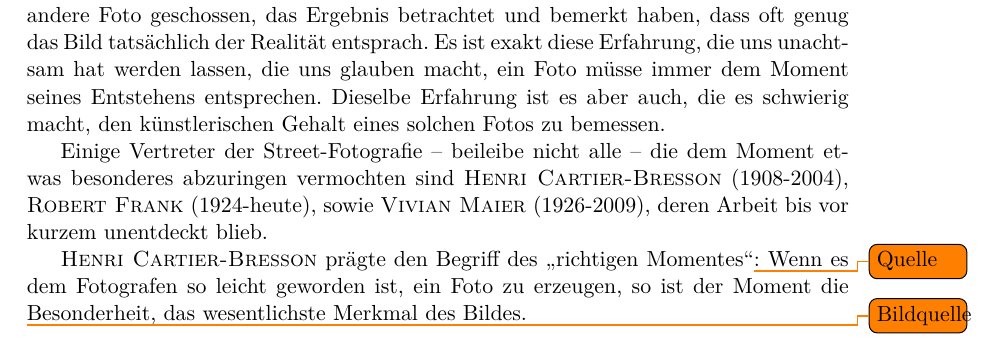
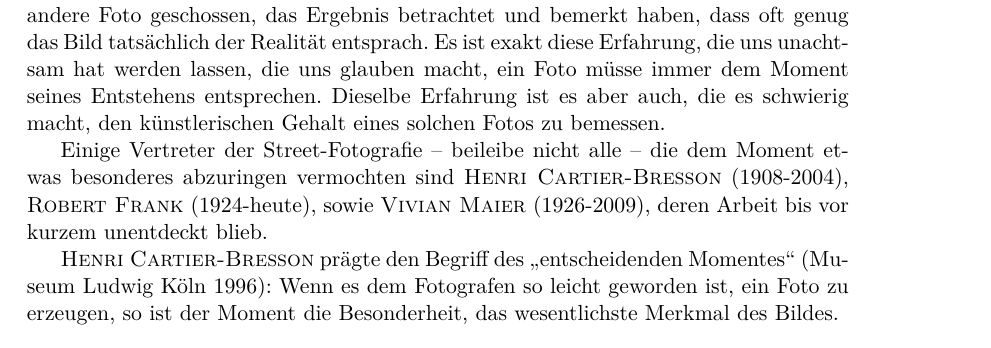
Before and after one commit to sunsided/sozio-psl, a LaTeX paper (main.tex): part of page 14 of 30, cut so that both start at the same text. Compiled offline with pdfLaTeX.

Commit message:
Quellen dazugeschummelt

```diff
--- a/main.tex
+++ b/main.tex
@@ -489,10 +489,9 @@ Dieselbe Erfahrung ist es aber auch, die es schwierig macht, den künstlerischen
 Einige Vertreter der Street-Fotografie -- beileibe nicht alle -- die dem Moment etwas besonderes abzuringen vermochten sind \name{Henri Cartier-Bresson} (1908-2004), \name{Robert Frank} (1924-heute), sowie \name{Vivian Maier} (1926-2009), deren Arbeit bis vor kurzem unentdeckt blieb.
 
 
-\name{Henri Cartier-Bresson} prägte den Begriff des "`richtigen Momentes"'\todo{Quelle}:
+\name{Henri Cartier-Bresson} prägte den Begriff des "`entscheidenden Momentes"' (\cite{Photo20:Book}):
 Wenn es dem Fotografen so leicht geworden ist, ein Foto zu erzeugen, so ist der Moment die Besonderheit, das wesentlichste Merkmal des Bildes.
 
-\todo{Bildquelle}
 \begin{wrapfigure}{r}{0.5\textwidth}
   \vspace{-20pt}
   \begin{center}
```
